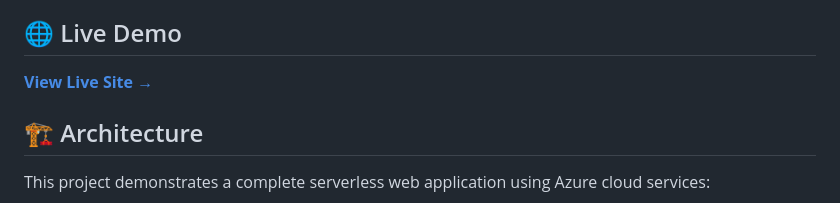
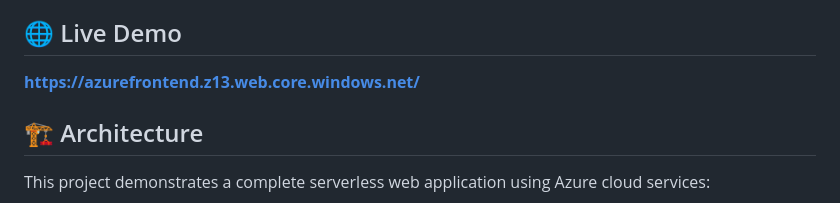
Before and after one commit to jesstechpro/AzureChallenge, a Markdown page: README.md, the part around the change. GitHub-like rendering.

Commit message:
URL Link change to full

```diff
--- a/README.md
+++ b/README.md
@@ -4,7 +4,7 @@ A modern, serverless resume website built on Azure, featuring a real-time visito
 
 ## 🌐 Live Demo
 
-**[View Live Site →](https://azurefrontend.z13.web.core.windows.net/)**
+**https://azurefrontend.z13.web.core.windows.net/**
 
 ## 🏗️ Architecture
 
```
